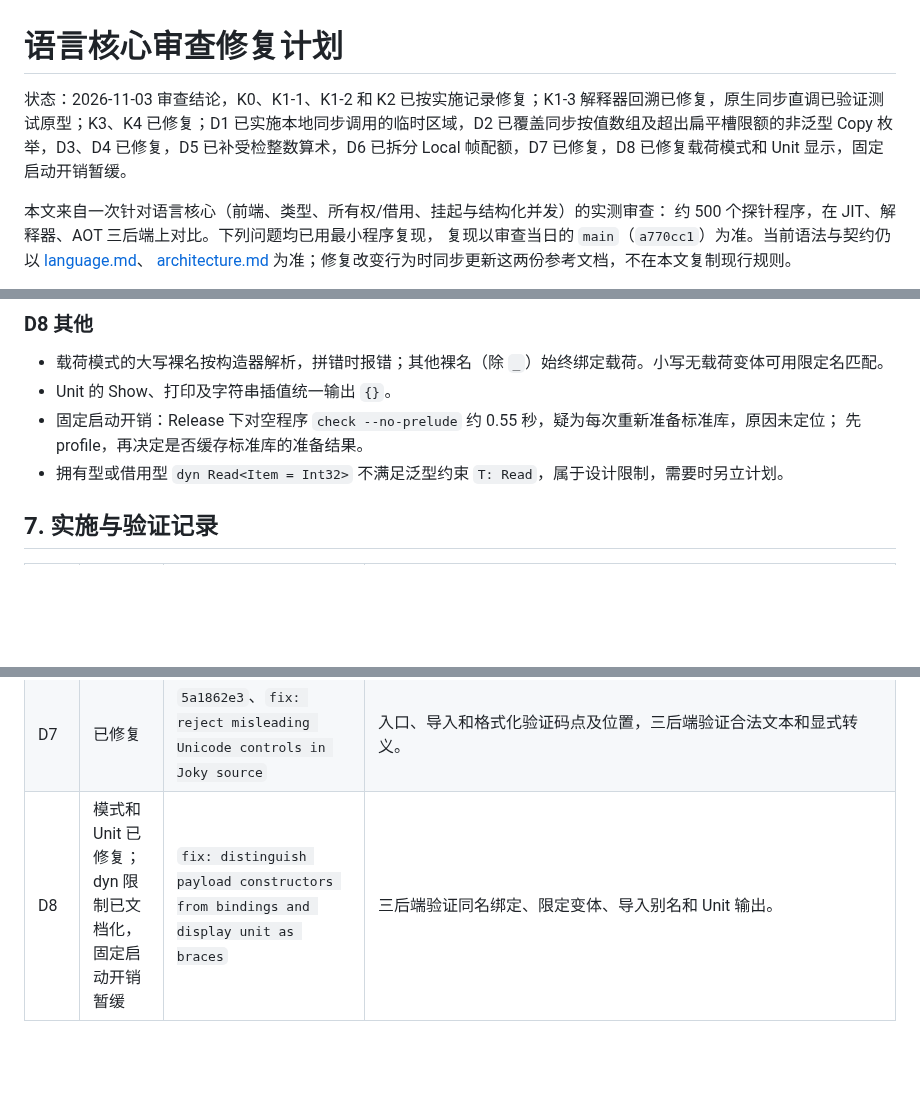
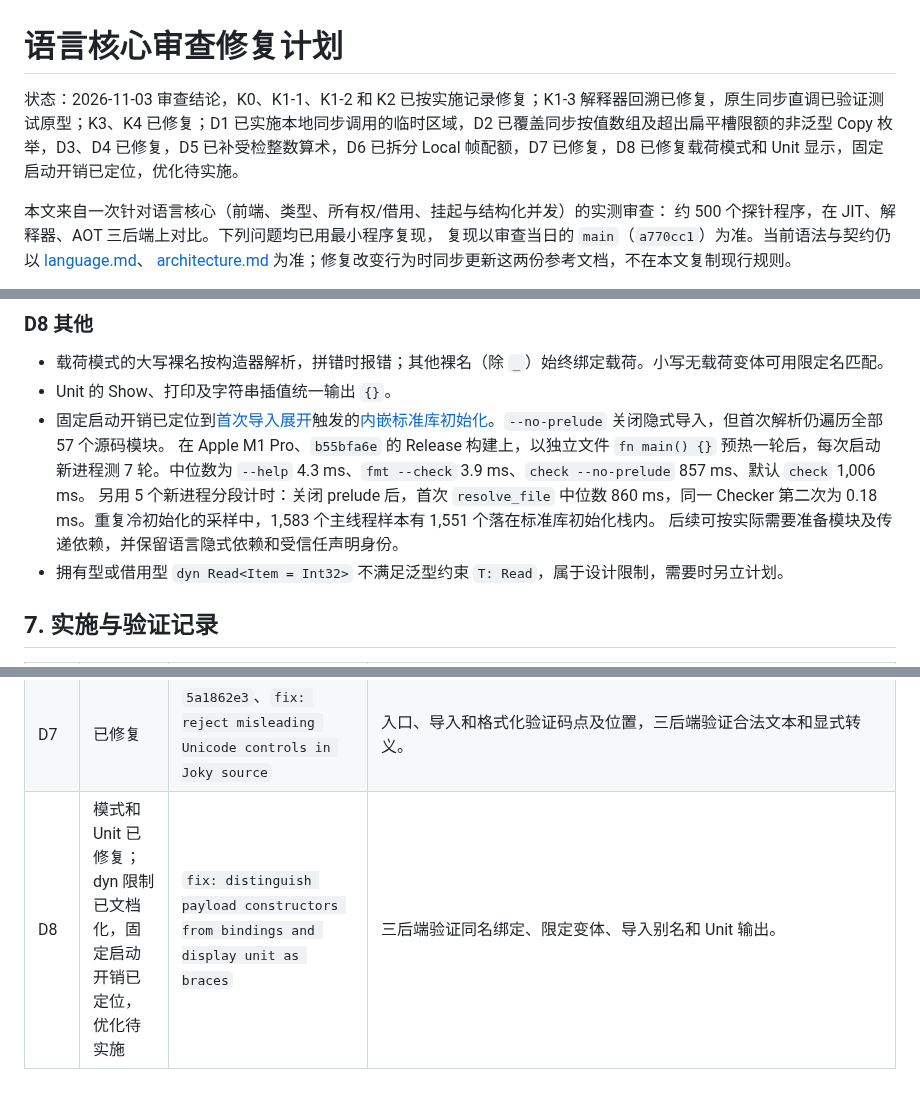
Before and after one commit to julywind168/joky, a Markdown page: docs/core-review-fixes.md, 3 parts joined by grey strips. GitHub-like rendering; blank space fills up the shorter version.

Commit message:
docs: record the cause of fixed checker startup cost

```diff
--- a/docs/core-review-fixes.md
+++ b/docs/core-review-fixes.md
@@ -1,6 +1,6 @@
 # 语言核心审查修复计划
 
-状态：2026-11-03 审查结论，K0、K1-1、K1-2 和 K2 已按实施记录修复；K1-3 解释器回溯已修复，原生同步直调已验证测试原型；K3、K4 已修复；D1 已实施本地同步调用的临时区域，D2 已覆盖同步按值数组及超出扁平槽限额的非泛型 Copy 枚举，D3、D4 已修复，D5 已补受检整数算术，D6 已拆分 Local 帧配额，D7 已修复，D8 已修复载荷模式和 Unit 显示，固定启动开销暂缓。
+状态：2026-11-03 审查结论，K0、K1-1、K1-2 和 K2 已按实施记录修复；K1-3 解释器回溯已修复，原生同步直调已验证测试原型；K3、K4 已修复；D1 已实施本地同步调用的临时区域，D2 已覆盖同步按值数组及超出扁平槽限额的非泛型 Copy 枚举，D3、D4 已修复，D5 已补受检整数算术，D6 已拆分 Local 帧配额，D7 已修复，D8 已修复载荷模式和 Unit 显示，固定启动开销已定位，优化待实施。
 
 本文来自一次针对语言核心（前端、类型、所有权/借用、挂起与结构化并发）的实测审查：
 约 500 个探针程序，在 JIT、解释器、AOT 三后端上对比。下列问题均已用最小程序复现，
@@ -267,8 +267,10 @@ fn main() { let y = id(id(id(id(id(id(id(id(id(id(id(1))))))))))) }
 
 - 载荷模式的大写裸名按构造器解析，拼错时报错；其他裸名（除 `_`）始终绑定载荷。小写无载荷变体可用限定名匹配。
 - Unit 的 Show、打印及字符串插值统一输出 `{}`。
-- 固定启动开销：Release 下对空程序 `check --no-prelude` 约 0.55 秒，疑为每次重新准备标准库，原因未定位；
-  先 profile，再决定是否缓存标准库的准备结果。
+- 固定启动开销已定位到[首次导入展开](../src/core/imports/files.rs)触发的[内嵌标准库初始化](../src/core/imports/sources.rs)。`--no-prelude` 关闭隐式导入，但首次解析仍遍历全部 57 个源码模块。
+  在 Apple M1 Pro、`b55bfa6e` 的 Release 构建上，以独立文件 `fn main() {}` 预热一轮后，每次启动新进程测 7 轮。中位数为 `--help` 4.3 ms、`fmt --check` 3.9 ms、`check --no-prelude` 857 ms、默认 `check` 1,006 ms。
+  另用 5 个新进程分段计时：关闭 prelude 后，首次 `resolve_file` 中位数 860 ms，同一 Checker 第二次为 0.18 ms。重复冷初始化的采样中，1,583 个主线程样本有 1,551 个落在标准库初始化栈内。
+  后续可按实际需要准备模块及传递依赖，并保留语言隐式依赖和受信任声明身份。
 - 拥有型或借用型 `dyn Read<Item = Int32>` 不满足泛型约束 `T: Read`，属于设计限制，需要时另立计划。
 
 ## 7. 实施与验证记录
@@ -301,4 +303,4 @@ fn main() { let y = id(id(id(id(id(id(id(id(id(id(id(1))))))))))) }
 | D5 | 已实施受检整数算术 | `feat: add checked arithmetic methods for integers` | 三后端核对八种整数的可表示结果和溢出边界。 |
 | D6 | 已修复 | `fix: separate interpreter call depth from local task width` | 保留宿主总帧预算，单独限制调用深度，回收完成或取消的子任务。 |
 | D7 | 已修复 | `5a1862e3`、`fix: reject misleading Unicode controls in Joky source` | 入口、导入和格式化验证码点及位置，三后端验证合法文本和显式转义。 |
-| D8 | 模式和 Unit 已修复；dyn 限制已文档化，固定启动开销暂缓 | `fix: distinguish payload constructors from bindings and display unit as braces` | 三后端验证同名绑定、限定变体、导入别名和 Unit 输出。 |
+| D8 | 模式和 Unit 已修复；dyn 限制已文档化，固定启动开销已定位，优化待实施 | `fix: distinguish payload constructors from bindings and display unit as braces` | 三后端验证同名绑定、限定变体、导入别名和 Unit 输出。 |
```
